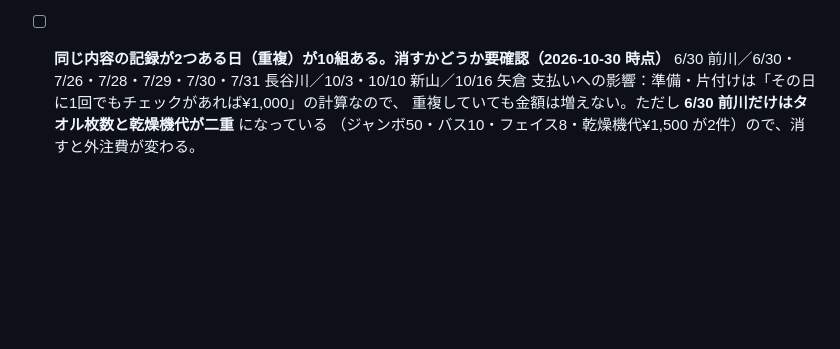
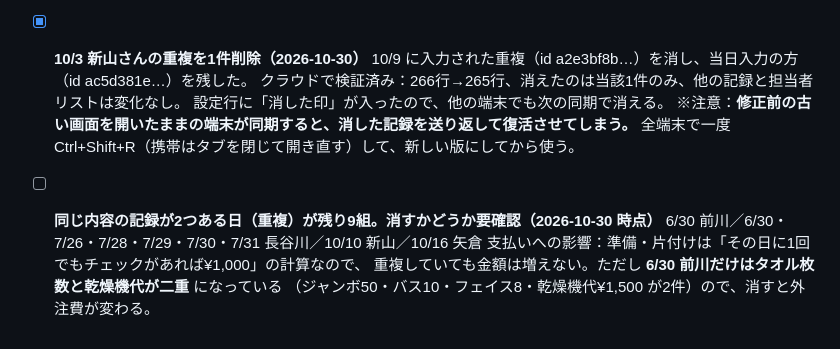
Before and after one commit to tosihiyaito/laundry, a Markdown page: HANDOFF.md, the part around the change. Rendered like a GitHub page; blank space fills up the shorter version.

Commit message:
docs: 10/3 新山さんの重複1件を削除したことを HANDOFF に記録
残りの重複9組と、古い画面のままの端末が復活を起こす注意点も記載。

Co-Authored-By: Claude Opus 5 <noreply@anthropic.com>

```diff
--- a/HANDOFF.md
+++ b/HANDOFF.md
@@ -48,8 +48,14 @@
       対策：消した記録に「消した印」（設定行の deleted）を付け、記録と同じ仕組みで全端末に共有する。
       どの端末で消しても、全部の端末とクラウドから消える。📥データ取り込みでも消した記録は戻らない。
       ※Apps Script 側の変更は不要。
-- [ ] **同じ内容の記録が2つある日（重複）が10組ある。消すかどうか要確認（2026-10-30 時点）**
-      6/30 前川／6/30・7/26・7/28・7/29・7/30・7/31 長谷川／10/3・10/10 新山／10/16 矢倉
+- [x] **10/3 新山さんの重複を1件削除（2026-10-30）**
+      10/9 に入力された重複（id a2e3bf8b…）を消し、当日入力の方（id ac5d381e…）を残した。
+      クラウドで検証済み：266行→265行、消えたのは当該1件のみ、他の記録と担当者リストは変化なし。
+      設定行に「消した印」が入ったので、他の端末でも次の同期で消える。
+      ※注意：**修正前の古い画面を開いたままの端末が同期すると、消した記録を送り返して復活させてしまう。**
+      全端末で一度 Ctrl+Shift+R（携帯はタブを閉じて開き直す）して、新しい版にしてから使う。
+- [ ] **同じ内容の記録が2つある日（重複）が残り9組。消すかどうか要確認（2026-10-30 時点）**
+      6/30 前川／6/30・7/26・7/28・7/29・7/30・7/31 長谷川／10/10 新山／10/16 矢倉
       支払いへの影響：準備・片付けは「その日に1回でもチェックがあれば¥1,000」の計算なので、
       重複していても金額は増えない。ただし **6/30 前川だけはタオル枚数と乾燥機代が二重** になっている
       （ジャンボ50・バス10・フェイス8・乾燥機代¥1,500 が2件）ので、消すと外注費が変わる。
```
